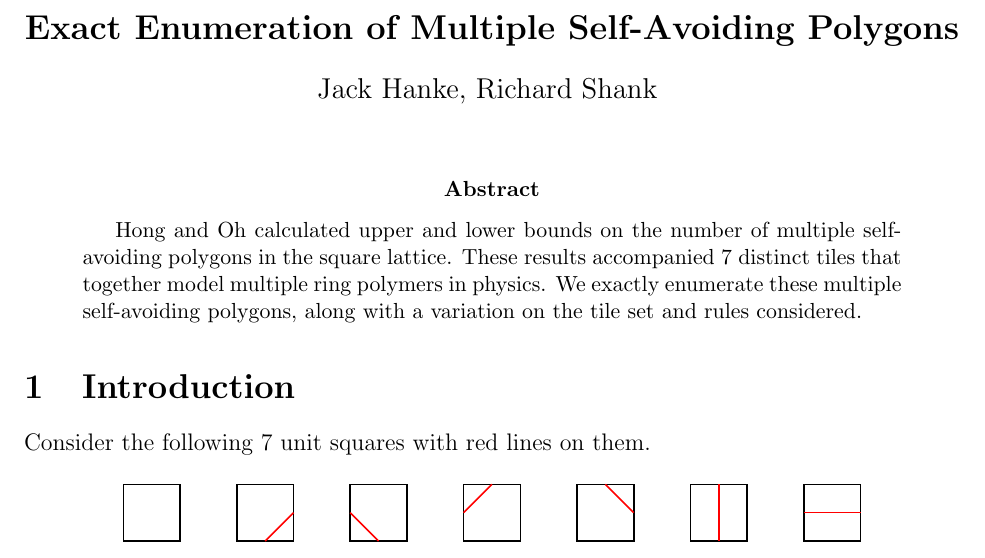
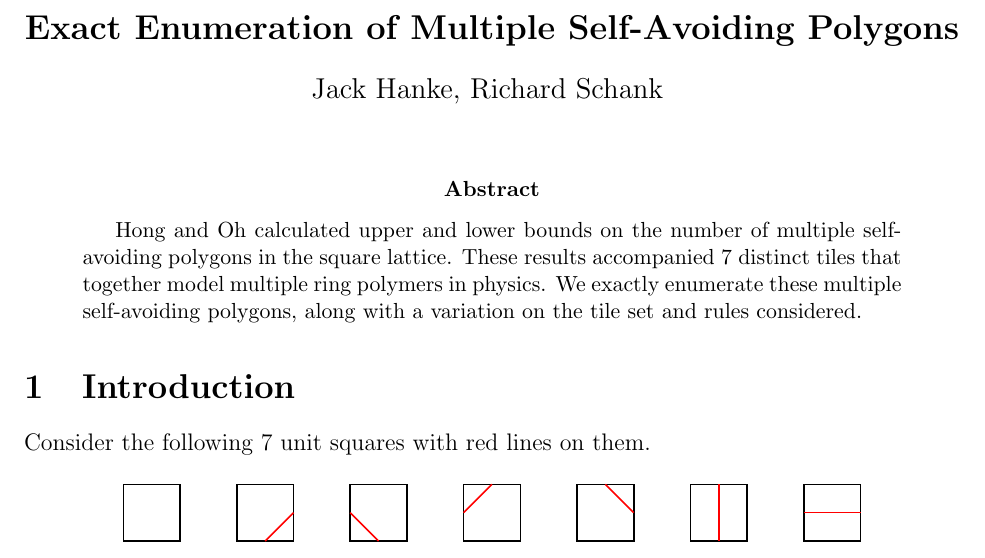
Before and after one commit to JackHanke/mosaics, a LaTeX paper (writeup/mosaics.tex): part of page 1 of 12, cut so that both start at the same text. Compiled offline with pdfLaTeX.

Commit message:
spelling

```diff
--- a/writeup/mosaics.tex
+++ b/writeup/mosaics.tex
@@ -106,7 +106,7 @@
 
 %doc info
 \title{Exact Enumeration of Multiple Self-Avoiding Polygons}
-\author{Richard Shank, Jack Hanke}
+\author{Richard Schank, Jack Hanke}
 \date{\today}
 
 \begin{document}
@@ -118,7 +118,7 @@
     \vspace{0.4cm}
     \large
 
-    Jack Hanke, Richard Shank
+    Jack Hanke, Richard Schank
     \vspace{0.4cm}
 
     \vspace{0.4cm}
```
Also changed, not shown: writeup/mosaics.pdf, 4 other files.
